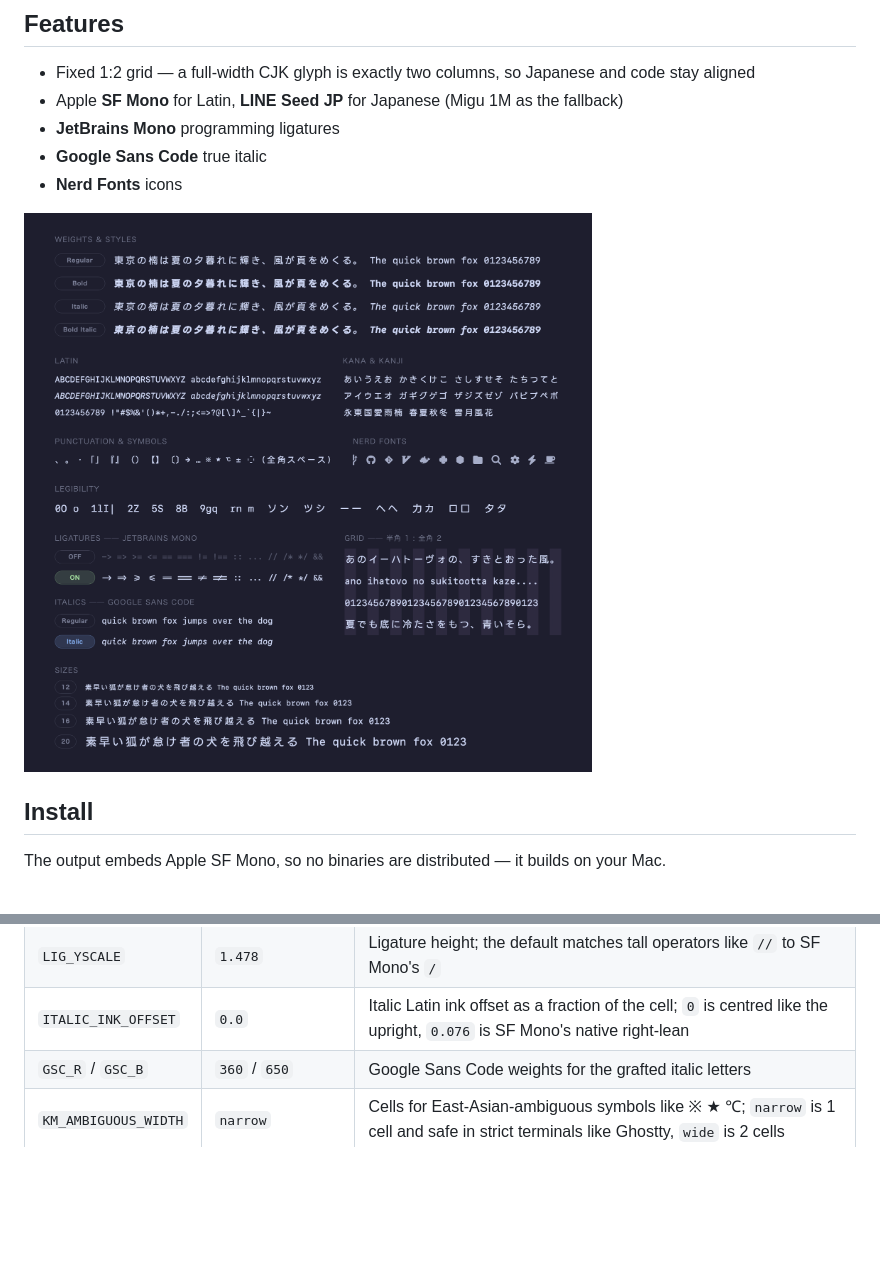
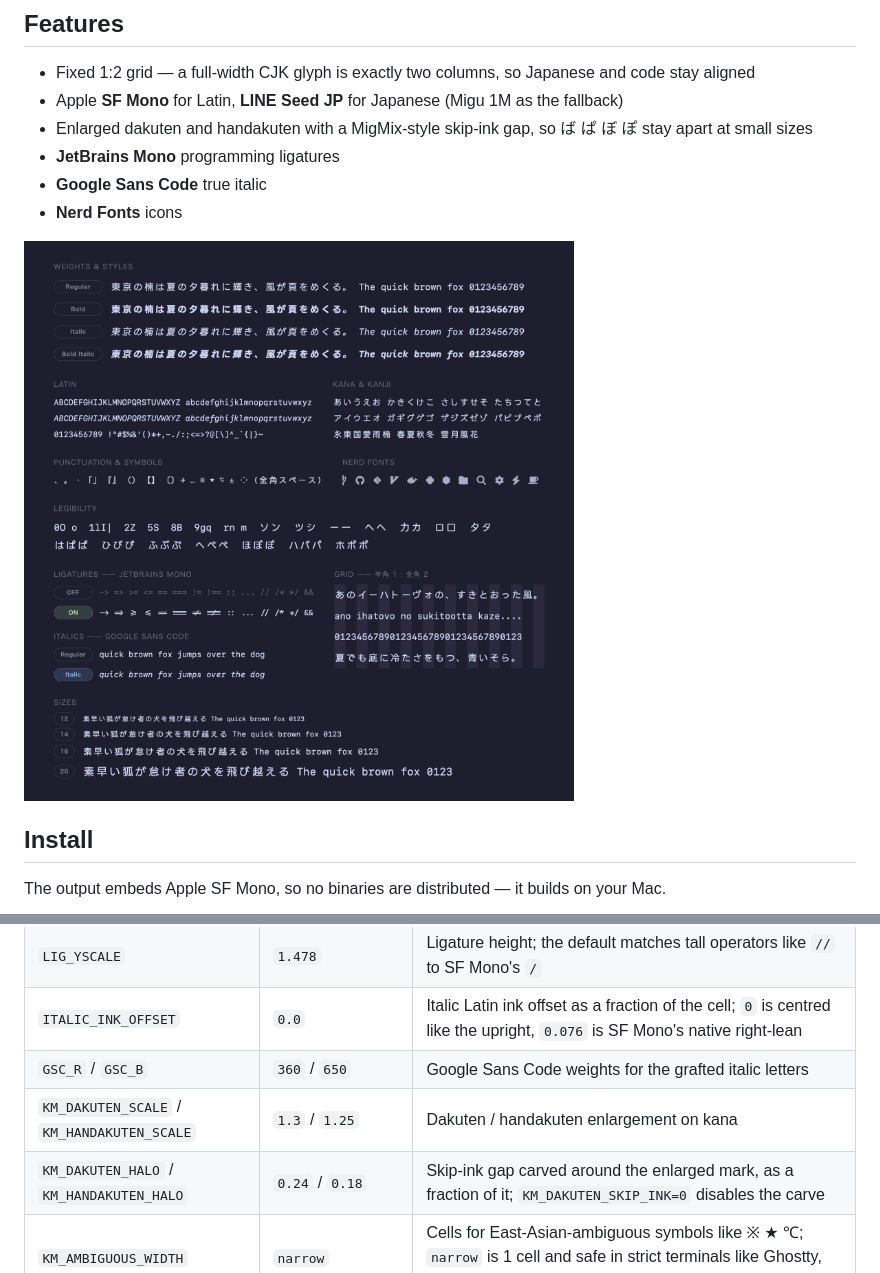
Before and after one commit to peinan/kusunoki-mono, a Markdown page: README.md, 2 parts joined by grey strips. Drawn GitHub-style; pictures changed too: docs/images/specimen.png; blank space fills up the shorter version.

```diff
--- a/README.md
+++ b/README.md
@@ -19,6 +19,7 @@ with JetBrains Mono ligatures and Nerd Fonts icons built in.
 
 - Fixed 1:2 grid — a full-width CJK glyph is exactly two columns, so Japanese and code stay aligned
 - Apple **SF Mono** for Latin, **LINE Seed JP** for Japanese (Migu 1M as the fallback)
+- Enlarged dakuten and handakuten with a MigMix-style skip-ink gap, so ば ぱ ぼ ぽ stay apart at small sizes
 - **JetBrains Mono** programming ligatures
 - **Google Sans Code** true italic
 - **Nerd Fonts** icons
@@ -58,6 +59,8 @@ cp dist/KusunokiMono-*.otf ~/Library/Fonts/
 | `LIG_YSCALE` | `1.478` | Ligature height; the default matches tall operators like `//` to SF Mono's `/` |
 | `ITALIC_INK_OFFSET` | `0.0` | Italic Latin ink offset as a fraction of the cell; `0` is centred like the upright, `0.076` is SF Mono's native right-lean |
 | `GSC_R` / `GSC_B` | `360` / `650` | Google Sans Code weights for the grafted italic letters |
+| `KM_DAKUTEN_SCALE` / `KM_HANDAKUTEN_SCALE` | `1.3` / `1.25` | Dakuten / handakuten enlargement on kana |
+| `KM_DAKUTEN_HALO` / `KM_HANDAKUTEN_HALO` | `0.24` / `0.18` | Skip-ink gap carved around the enlarged mark, as a fraction of it; `KM_DAKUTEN_SKIP_INK=0` disables the carve |
 | `KM_AMBIGUOUS_WIDTH` | `narrow` | Cells for East-Asian-ambiguous symbols like ※ ★ ℃; `narrow` is 1 cell and safe in strict terminals like Ghostty, `wide` is 2 cells |
 | `KM_SFMS_DIR` | `~/Library/Fonts` | Where `SFMonoSquare-*.otf` lives, used to size icons to match; the step is skipped if absent |
 
```
Also changed, not shown: README.ja.md (+3 -0 lines), docs/images/hero.png, docs/images/og.png, 2 other files.
